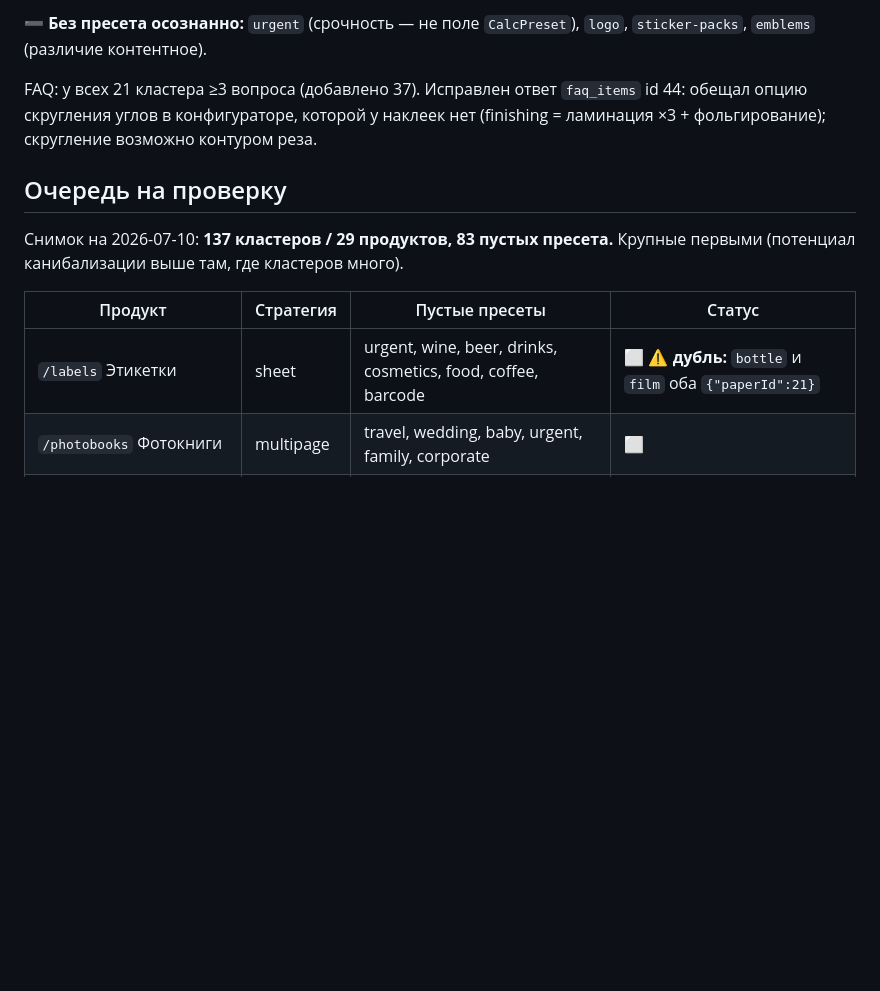
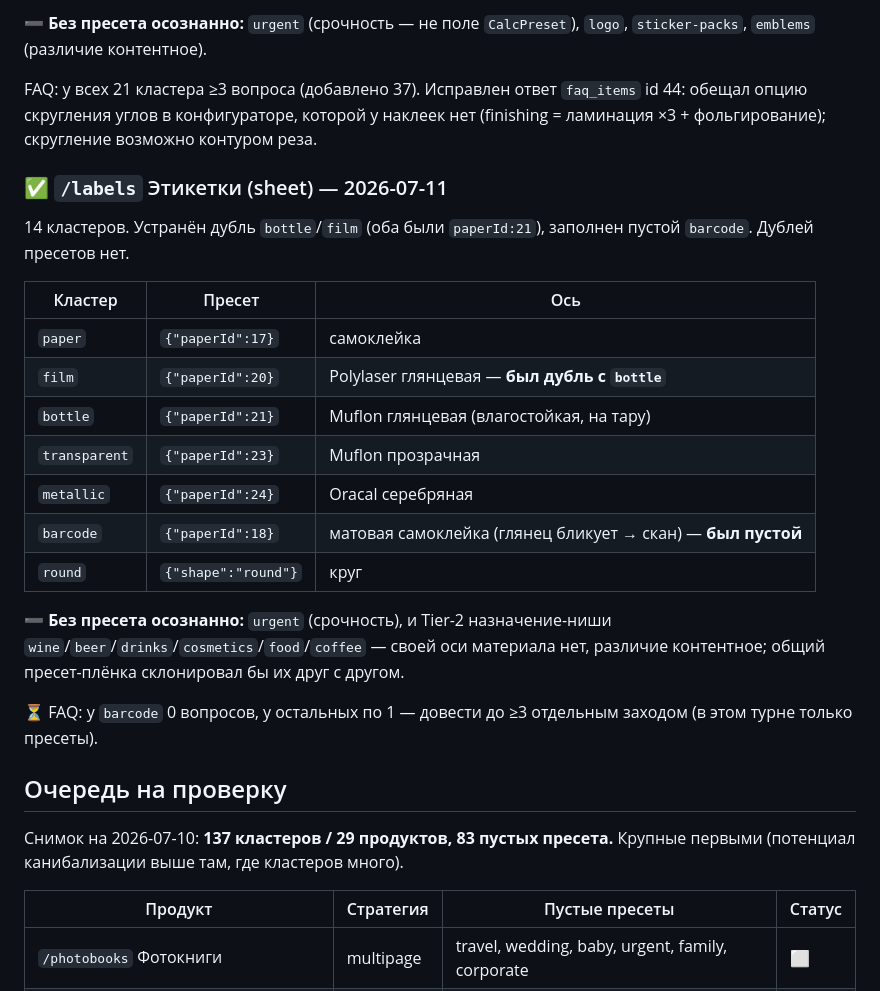
Before and after one commit to Destrifer/VANO3, a Markdown page: seo/cluster-preset-audit.md, the part around the change. Rendered like a GitHub page; blank space fills up the shorter version.

```diff
--- a/seo/cluster-preset-audit.md
+++ b/seo/cluster-preset-audit.md
@@ -64,6 +64,28 @@ FAQ: у всех 21 кластера ≥3 вопроса (добавлено 37)
 обещал опцию скругления углов в конфигураторе, которой у наклеек нет
 (finishing = ламинация ×3 + фольгирование); скругление возможно контуром реза.
 
+### ✅ `/labels` Этикетки (sheet) — 2026-07-11
+
+14 кластеров. Устранён дубль `bottle`/`film` (оба были `paperId:21`), заполнен пустой
+`barcode`. Дублей пресетов нет.
+
+| Кластер | Пресет | Ось |
+|---|---|---|
+| `paper` | `{"paperId":17}` | самоклейка |
+| `film` | `{"paperId":20}` | Polylaser глянцевая — **был дубль с `bottle`** |
+| `bottle` | `{"paperId":21}` | Muflon глянцевая (влагостойкая, на тару) |
+| `transparent` | `{"paperId":23}` | Muflon прозрачная |
+| `metallic` | `{"paperId":24}` | Oracal серебряная |
+| `barcode` | `{"paperId":18}` | матовая самоклейка (глянец бликует → скан) — **был пустой** |
+| `round` | `{"shape":"round"}` | круг |
+
+➖ **Без пресета осознанно:** `urgent` (срочность), и Tier-2 назначение-ниши
+`wine`/`beer`/`drinks`/`cosmetics`/`food`/`coffee` — своей оси материала нет,
+различие контентное; общий пресет-плёнка склонировал бы их друг с другом.
+
+⏳ FAQ: у `barcode` 0 вопросов, у остальных по 1 — довести до ≥3 отдельным заходом
+(в этом турне только пресеты).
+
 ## Очередь на проверку
 
 Снимок на 2026-07-10: **137 кластеров / 29 продуктов, 83 пустых пресета.**
@@ -71,7 +93,6 @@ FAQ: у всех 21 кластера ≥3 вопроса (добавлено 37)
 
 | Продукт | Стратегия | Пустые пресеты | Статус |
 |---|---|---|---|
-| `/labels` Этикетки | sheet | urgent, wine, beer, drinks, cosmetics, food, coffee, barcode | ⬜ ⚠️ **дубль:** `bottle` и `film` оба `{"paperId":21}` |
 | `/photobooks` Фотокниги | multipage | travel, wedding, baby, urgent, family, corporate | ⬜ |
 | `/postcards` Открытки | sheet | photo, logo, urgent, designer, new-year | ⬜ |
 | `/tags` Бирки и ярлыки | sheet | luggage, clothing, cable, cardboard, keys | ⬜ |
```
Also changed, not shown: seo/site-architecture-labels.md (+5 -4 lines), seo/site-architecture-naklejki.md (+4 -0 lines).
